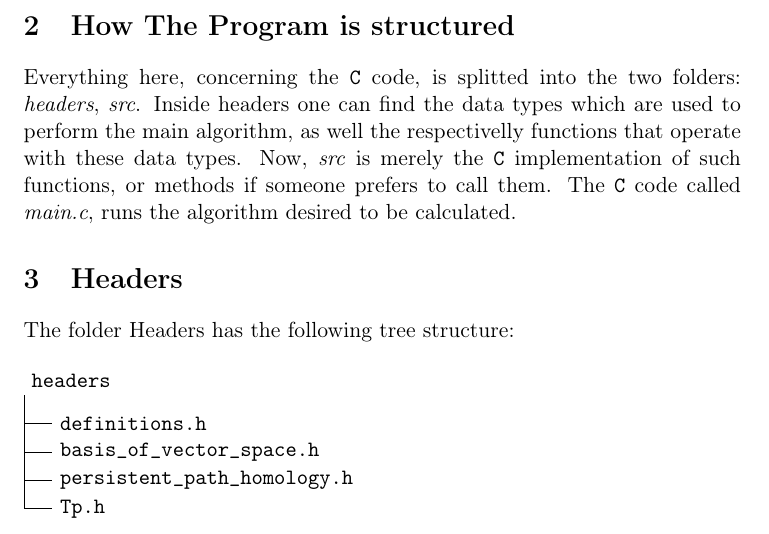
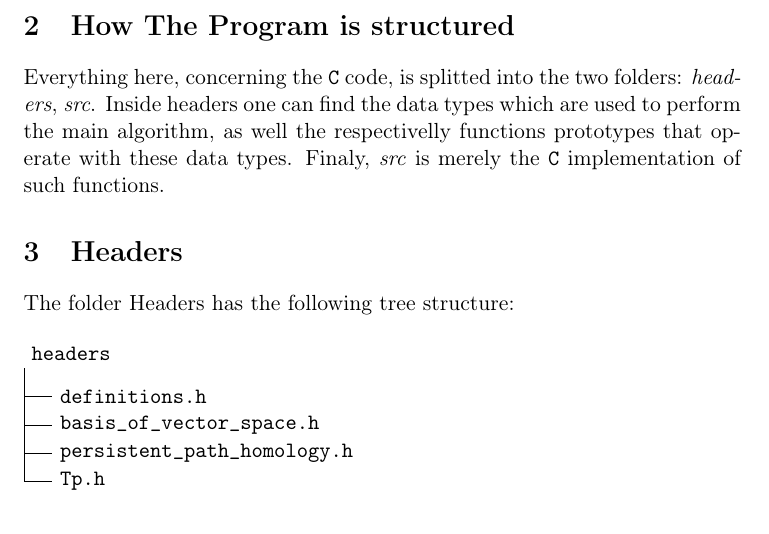
Before and after one commit to rafaelpcarneiro/fakeNewsAnalysis, a LaTeX document (pph_in_C/doc/documentation.tex): part of page 2 of 13, cut so that both start at the same text. Compiled offline with pdfLaTeX.

Commit message:
Changed text on the documentation

```diff
--- a/pph_in_C/doc/documentation.tex
+++ b/pph_in_C/doc/documentation.tex
@@ -78,9 +78,10 @@ Be warned that henceforth we will admit the following conventions:
 \section{How The Program is structured}
 Everything here, concerning the \texttt{C} code, is splitted into the two folders: \textit{headers}, \textit{src}.
 Inside headers one can find the data types which are used to perform the main algorithm, as well
-the respectivelly functions that operate with these data types. Now, \textit{src} is merely the
-\texttt{C} implementation of such functions, or methods if someone prefers to call them.
-The \texttt{C} code called \textit{main.c}, runs the algorithm desired to be calculated.
+the respectivelly functions prototypes that operate with these data types. Finaly, \textit{src} is merely the
+\texttt{C} implementation of such functions.
+%, or methods if someone prefers to call them.
+%The \texttt{C} code called \textit{main.c}, runs the algorithm desired to be calculated.
 % END How It is structured 2}}}
 
 %|--- Headers {{{2
```
Also changed, not shown: pph_in_C/doc/documentation.pdf.
